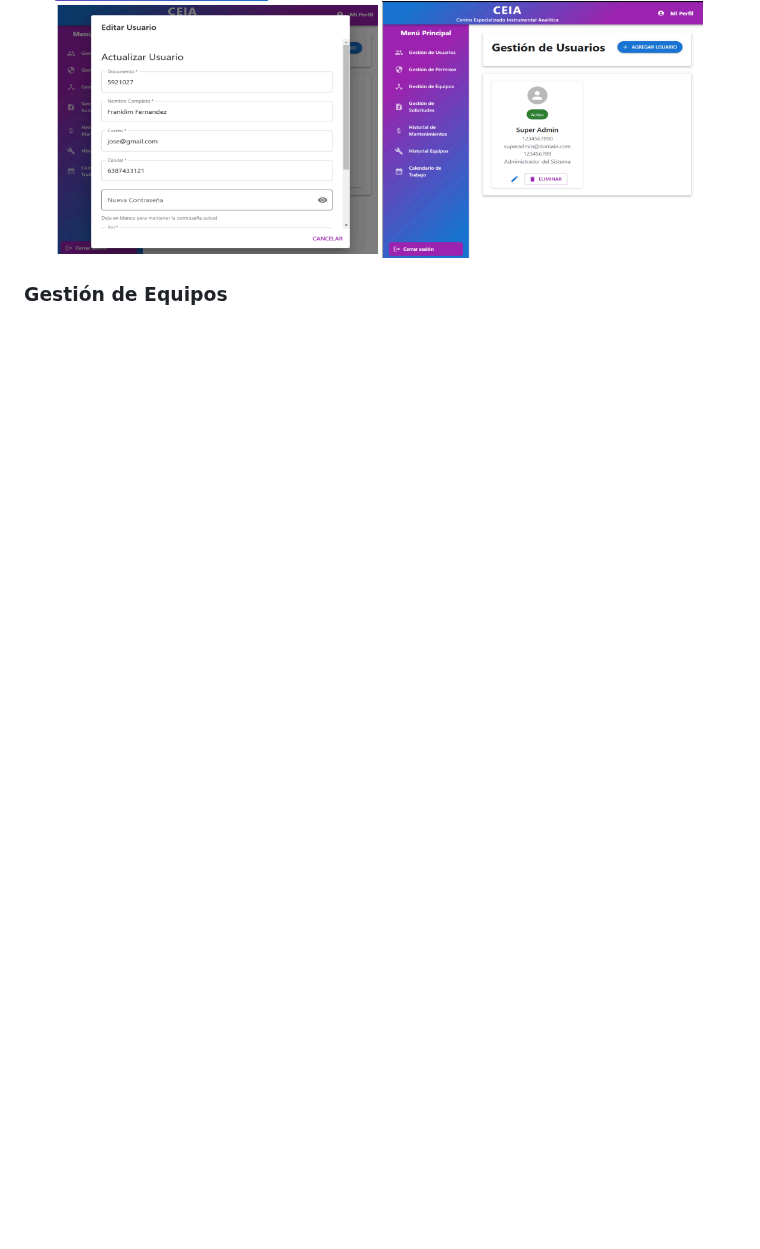
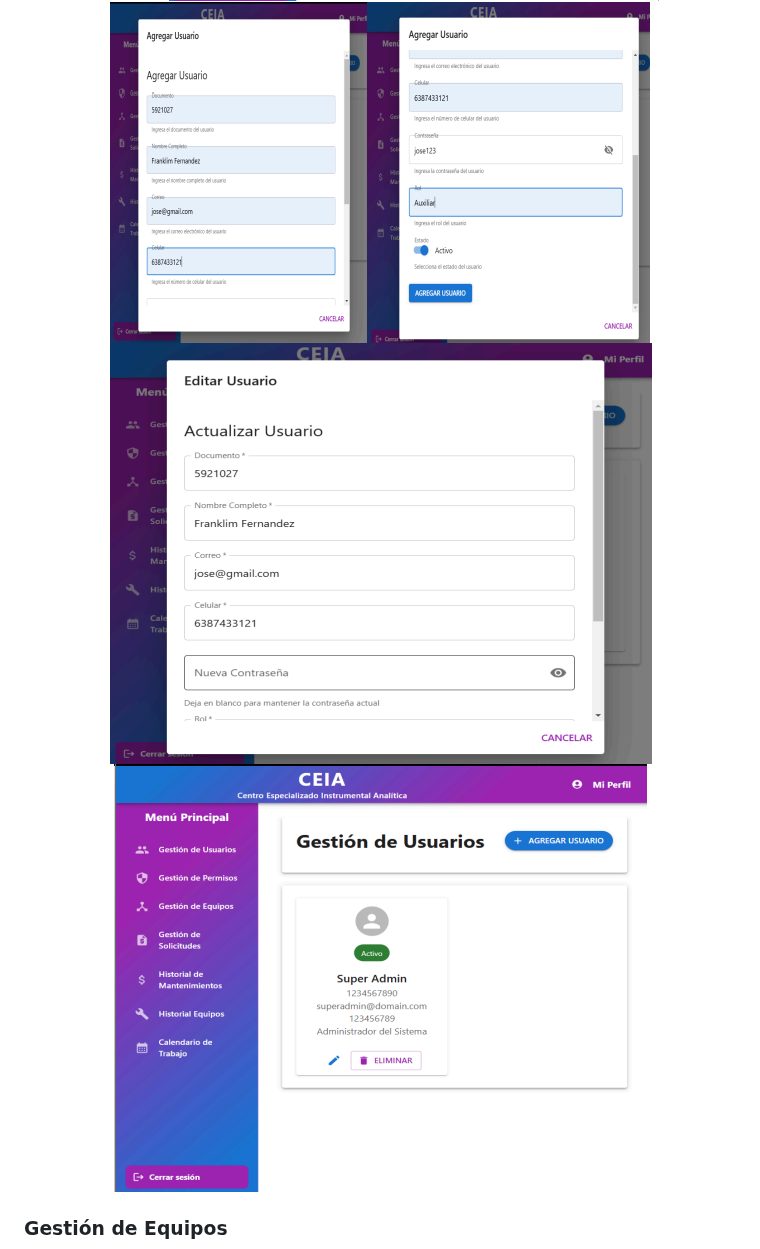
Before and after one commit to Jhosep2001-taku/PlataformaCEIADev, a Markdown page: README.md, the part around one of its changes. GitHub-like rendering; blank space fills up the shorter version.

```diff
--- a/README.md
+++ b/README.md
@@ -47,6 +46,8 @@ Sistema integral para la gestión de equipos, personal y mantenimientos en centr
 
-  <img src="https://raw.githubusercontent.com/Jhosep2001-taku/PlataformaCEIADev/main/Imagenes/editarUsuario.png" alt="Editar Usuario" width="45%">
-  <img src="https://raw.githubusercontent.com/Jhosep2001-taku/PlataformaCEIADev/main/Imagenes/gUsuarios.png" alt="Gestión de Usuarios" width="45%">
+  <img src="https://raw.githubusercontent.com/Jhosep2001-taku/PlataformaCEIADev/main/Imagenes/CrearUsuario.png" alt="Crear Usuario" style="height: 250px; object-fit: cover; border-radius: 8px; margin: 5px;">
+  <img src="https://raw.githubusercontent.com/Jhosep2001-taku/PlataformaCEIADev/main/Imagenes/editarUsuario.png" alt="Editar Usuario" style="height: 250px; object-fit: cover; border-radius: 8px; margin: 5px;">
+
+  <img src="https://raw.githubusercontent.com/Jhosep2001-taku/PlataformaCEIADev/main/Imagenes/gUsuarios.png" alt="Gestión de Usuarios" style="height: 250px; object-fit: cover; border-radius: 8px; margin: 5px;">
 </div>
 
 ### Gestión de Equipos
```
Also changed, not shown: other parts of README.md (+19 -18 lines).
